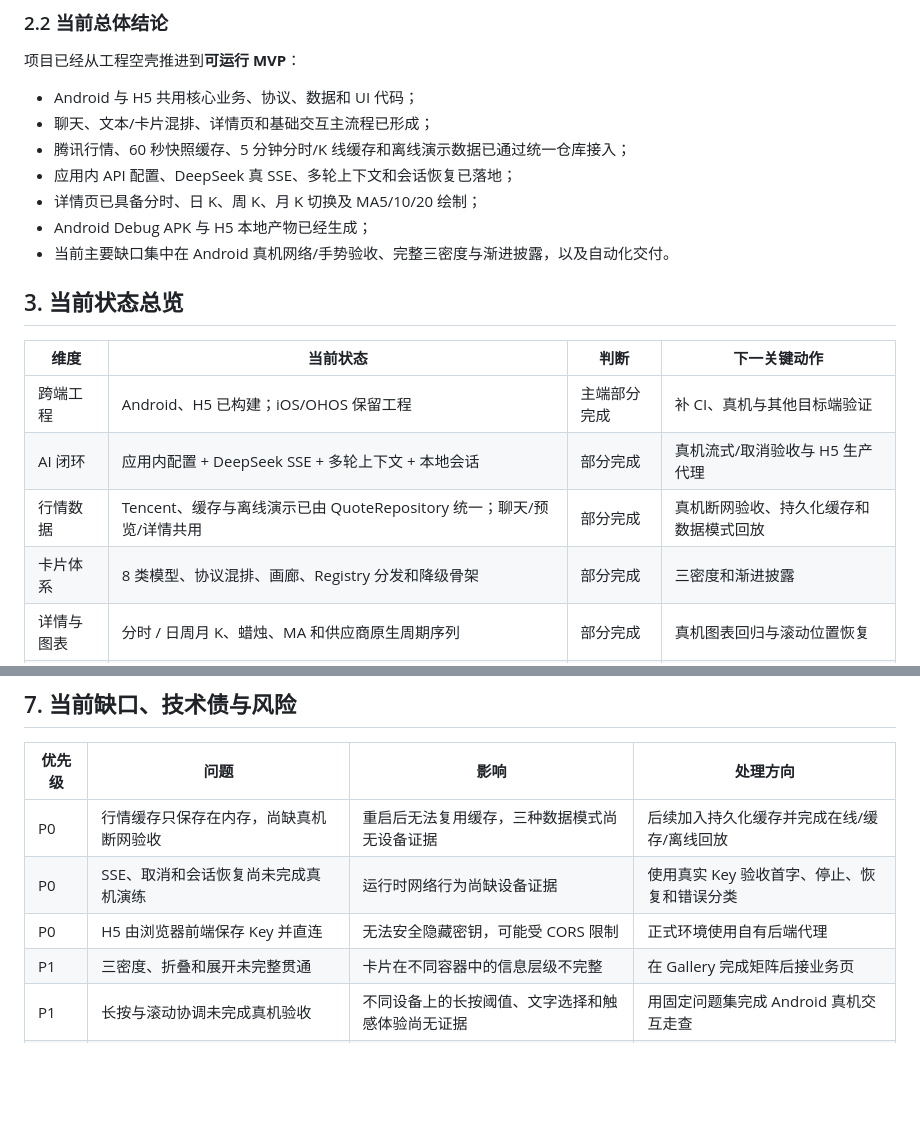
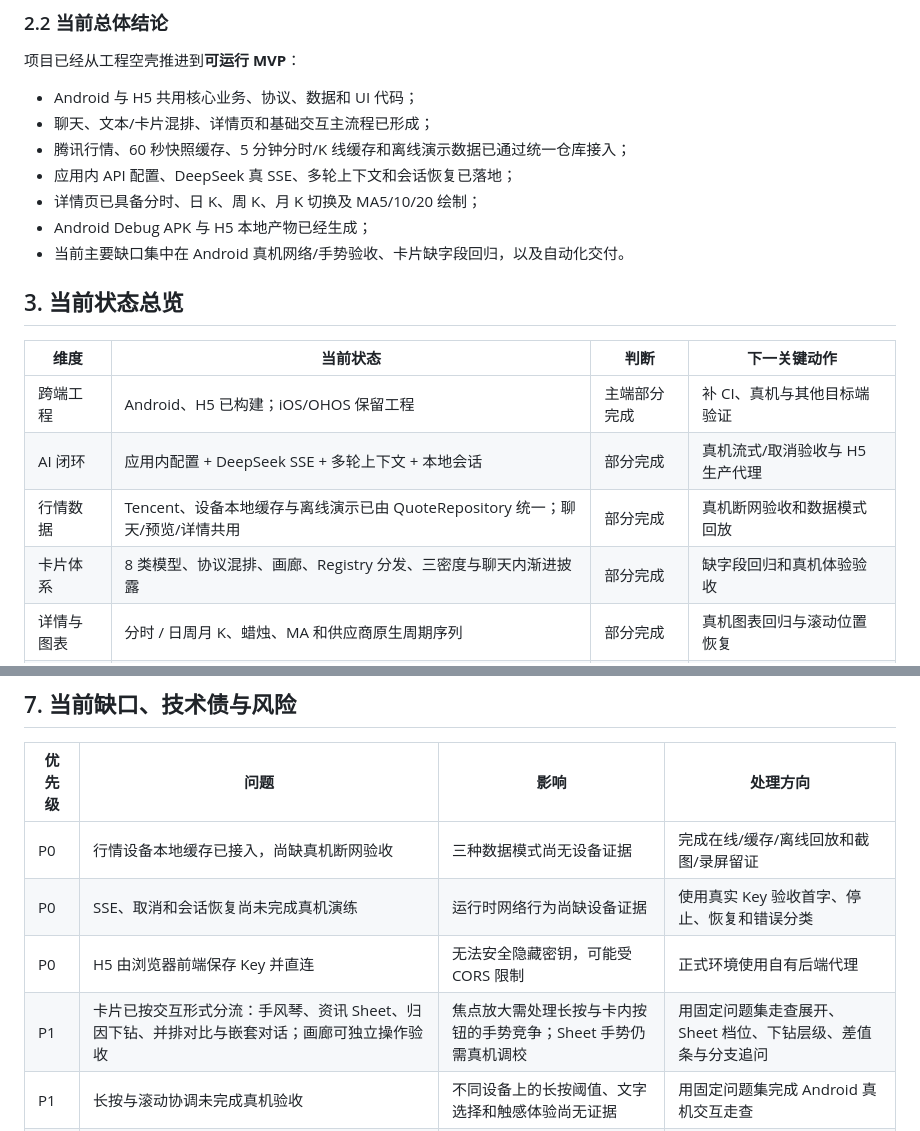
Before and after one commit to Shen-hk/StockChat, a Markdown page: docs/股问StockChat_项目实施记录与后续开发计划_v1.0.md, 2 parts joined by grey strips. GitHub-like rendering; blank space fills up the shorter version.

```diff
--- a/docs/股问StockChat_项目实施记录与后续开发计划_v1.0.md
+++ b/docs/股问StockChat_项目实施记录与后续开发计划_v1.0.md
@@ -47,7 +47,7 @@
 - 应用内 API 配置、DeepSeek 真 SSE、多轮上下文和会话恢复已落地；
 - 详情页已具备分时、日 K、周 K、月 K 切换及 MA5/10/20 绘制；
 - Android Debug APK 与 H5 本地产物已经生成；
-- 当前主要缺口集中在 Android 真机网络/手势验收、完整三密度与渐进披露，以及自动化交付。
+- 当前主要缺口集中在 Android 真机网络/手势验收、卡片缺字段回归，以及自动化交付。
 
 ## 3. 当前状态总览
 
@@ -55,8 +55,8 @@
 |---|---|---|---|
 | 跨端工程 | Android、H5 已构建；iOS/OHOS 保留工程 | 主端部分完成 | 补 CI、真机与其他目标端验证 |
 | AI 闭环 | 应用内配置 + DeepSeek SSE + 多轮上下文 + 本地会话 | 部分完成 | 真机流式/取消验收与 H5 生产代理 |
-| 行情数据 | Tencent、缓存与离线演示已由 QuoteRepository 统一；聊天/预览/详情共用 | 部分完成 | 真机断网验收、持久化缓存和数据模式回放 |
-| 卡片体系 | 8 类模型、协议混排、画廊、Registry 分发和降级骨架 | 部分完成 | 三密度和渐进披露 |
+| 行情数据 | Tencent、设备本地缓存与离线演示已由 QuoteRepository 统一；聊天/预览/详情共用 | 部分完成 | 真机断网验收和数据模式回放 |
+| 卡片体系 | 8 类模型、协议混排、画廊、Registry 分发、三密度与聊天内渐进披露 | 部分完成 | 缺字段回归和真机体验验收 |
 | 详情与图表 | 分时 / 日周月 K、蜡烛、MA 和供应商原生周期序列 | 部分完成 | 真机图表回归与滚动位置恢复 |
 | 实体交互 | Trie 最长匹配、上下文消歧、歧义选择、实体长按、MINI Context Bar、建议生命周期 | 部分完成 | 真机手势协调与词典覆盖率验收 |
 | 测试交付 | 16 项单测；Android APK 与 H5 本地产物 | 部分完成 | 集成测试、CI、H5 部署和演示回放 |
@@ -218,10 +217,10 @@ AiResponseLexer + CardPayloadParser + CardAssembler
 
 | 优先级 | 问题 | 影响 | 处理方向 |
 |---|---|---|---|
-| P0 | 行情缓存只保存在内存，尚缺真机断网验收 | 重启后无法复用缓存，三种数据模式尚无设备证据 | 后续加入持久化缓存并完成在线/缓存/离线回放 |
+| P0 | 行情设备本地缓存已接入，尚缺真机断网验收 | 三种数据模式尚无设备证据 | 完成在线/缓存/离线回放和截图/录屏留证 |
 | P0 | SSE、取消和会话恢复尚未完成真机演练 | 运行时网络行为尚缺设备证据 | 使用真实 Key 验收首字、停止、恢复和错误分类 |
 | P0 | H5 由浏览器前端保存 Key 并直连 | 无法安全隐藏密钥，可能受 CORS 限制 | 正式环境使用自有后端代理 |
-| P1 | 三密度、折叠和展开未完整贯通 | 卡片在不同容器中的信息层级不完整 | 在 Gallery 完成矩阵后接业务页 |
+| P1 | 卡片已按交互形式分流：手风琴、资讯 Sheet、归因下钻、并排对比与嵌套对话；画廊可独立操作验收 | 焦点放大需处理长按与卡内按钮的手势竞争；Sheet 手势仍需真机调校 | 用固定问题集走查展开、Sheet 档位、下钻层级、差值条与分支追问 |
 | P1 | 长按与滚动协调未完成真机验收 | 不同设备上的长按阈值、文字选择和触感体验尚无证据 | 用固定问题集完成 Android 真机交互走查 |
 | P1 | 实体词典规模有限 | 术语和曾用名的覆盖率尚不能宣称达到 95% | 扩展词典并以固定问题集抽检 |
 | P1 | 缺 CI、集成测试、H5 部署和回放脚本 | 交付不可重复 | 建立流水线和固定演示问题集 |
```
Also changed, not shown: other parts of docs/股问StockChat_项目实施记录与后续开发计划_v1.0.md (+13 -5 lines), docs/06-渐进披露交互设计规范_v1.0.md (added, +478 -0 lines).
